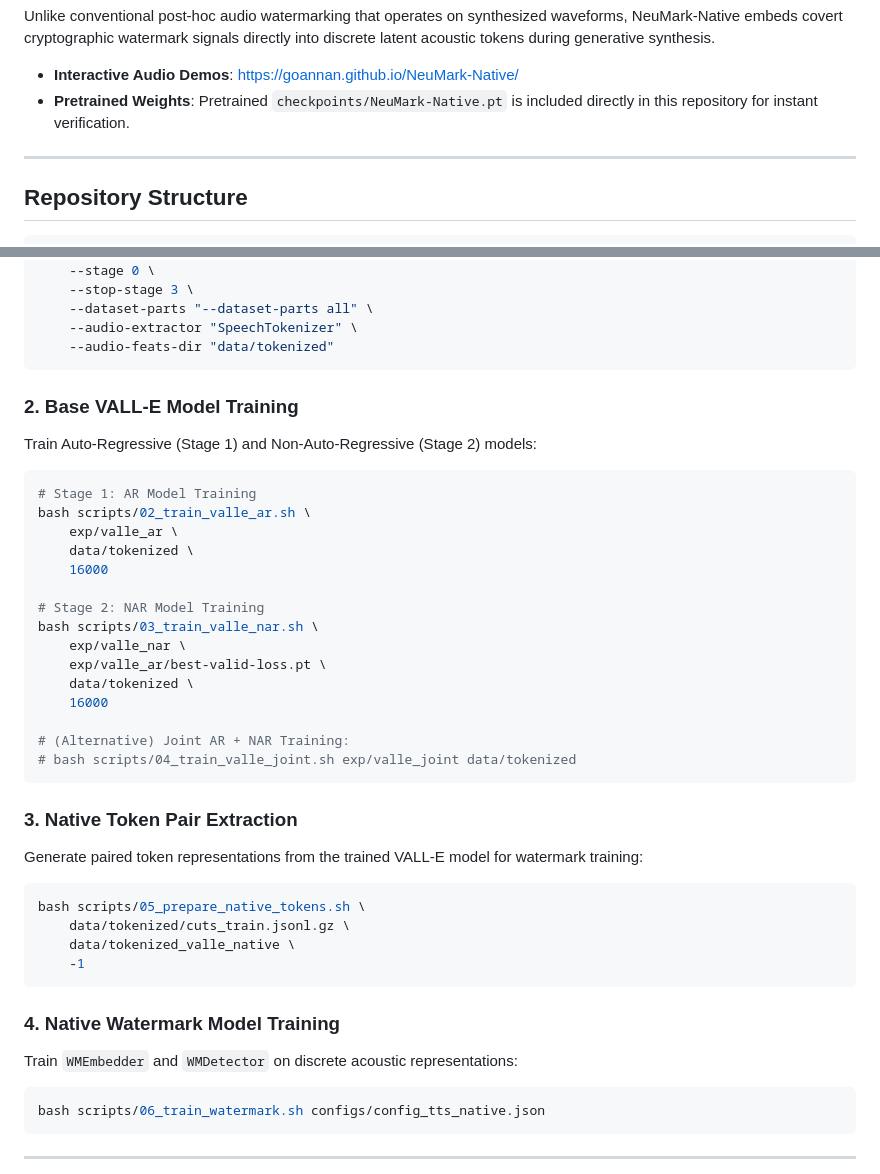
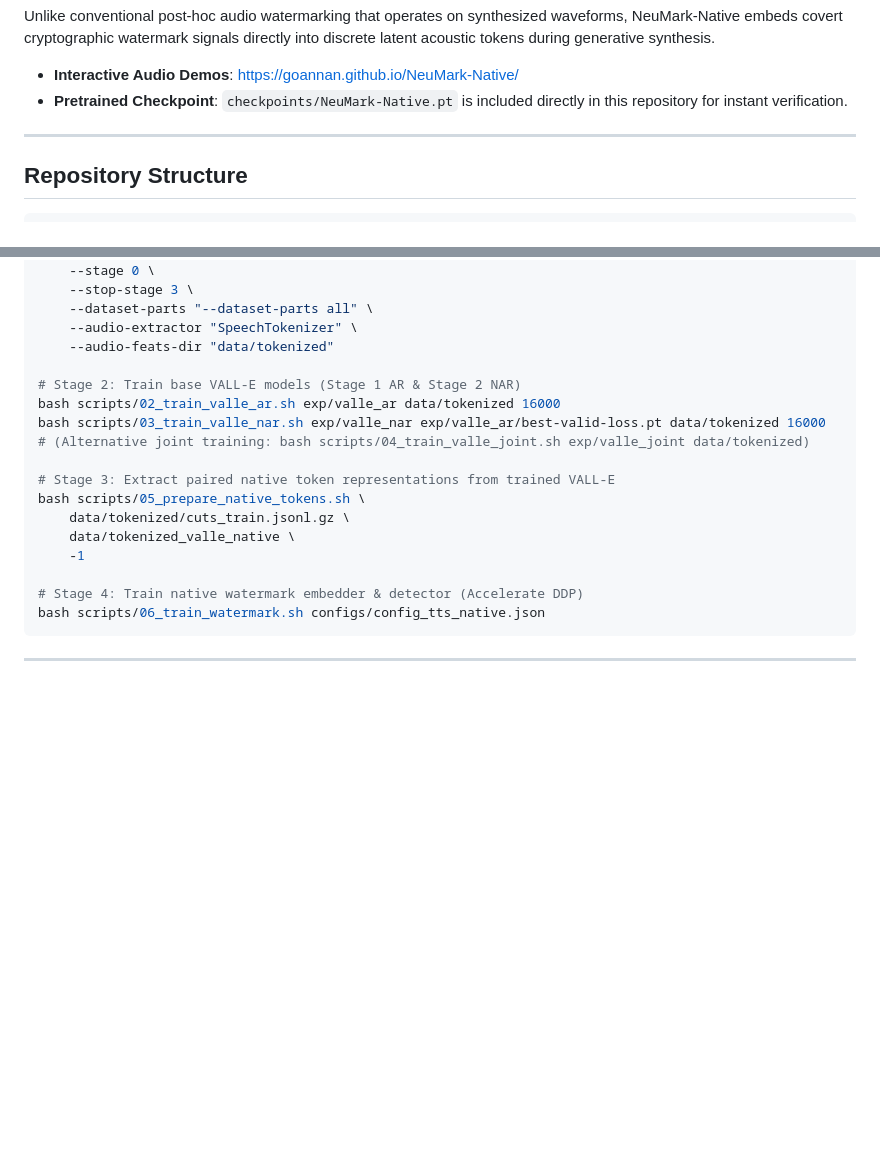
Before and after one commit to goannan/NeuMark-Native, a Markdown page: README.md, 2 parts joined by grey strips. Drawn GitHub-style; blank space fills up the shorter version.

````diff
--- a/README.md
+++ b/README.md
@@ -12,7 +12,7 @@
 Unlike conventional post-hoc audio watermarking that operates on synthesized waveforms, NeuMark-Native embeds covert cryptographic watermark signals directly into discrete latent acoustic tokens during generative synthesis.
 
 - **Interactive Audio Demos**: [https://goannan.github.io/NeuMark-Native/](https://goannan.github.io/NeuMark-Native/)
-- **Pretrained Weights**: Pretrained `checkpoints/NeuMark-Native.pt` is included directly in this repository for instant verification.
+- **Pretrained Checkpoint**: `checkpoints/NeuMark-Native.pt` is included directly in this repository for instant verification.
 
 ---
 
@@ -158,40 +138,19 @@ bash scripts/01_prepare_libritts.sh \
     --dataset-parts "--dataset-parts all" \
     --audio-extractor "SpeechTokenizer" \
     --audio-feats-dir "data/tokenized"
-```
 
-### 2. Base VALL-E Model Training
-Train Auto-Regressive (Stage 1) and Non-Auto-Regressive (Stage 2) models:
-```bash
-# Stage 1: AR Model Training
-bash scripts/02_train_valle_ar.sh \
-    exp/valle_ar \
-    data/tokenized \
-    16000
+# Stage 2: Train base VALL-E models (Stage 1 AR & Stage 2 NAR)
+bash scripts/02_train_valle_ar.sh exp/valle_ar data/tokenized 16000
+bash scripts/03_train_valle_nar.sh exp/valle_nar exp/valle_ar/best-valid-loss.pt data/tokenized 16000
+# (Alternative joint training: bash scripts/04_train_valle_joint.sh exp/valle_joint data/tokenized)
 
-# Stage 2: NAR Model Training
-bash scripts/03_train_valle_nar.sh \
-    exp/valle_nar \
-    exp/valle_ar/best-valid-loss.pt \
-    data/tokenized \
-    16000
-
-# (Alternative) Joint AR + NAR Training:
-# bash scripts/04_train_valle_joint.sh exp/valle_joint data/tokenized
-```
-
-### 3. Native Token Pair Extraction
-Generate paired token representations from the trained VALL-E model for watermark training:
-```bash
+# Stage 3: Extract paired native token representations from trained VALL-E
 bash scripts/05_prepare_native_tokens.sh \
     data/tokenized/cuts_train.jsonl.gz \
     data/tokenized_valle_native \
     -1
-```
 
-### 4. Native Watermark Model Training
-Train `WMEmbedder` and `WMDetector` on discrete acoustic representations:
-```bash
+# Stage 4: Train native watermark embedder & detector (Accelerate DDP)
 bash scripts/06_train_watermark.sh configs/config_tts_native.json
 ```
 
````
Also changed, not shown: other parts of README.md (+10 -30 lines).
